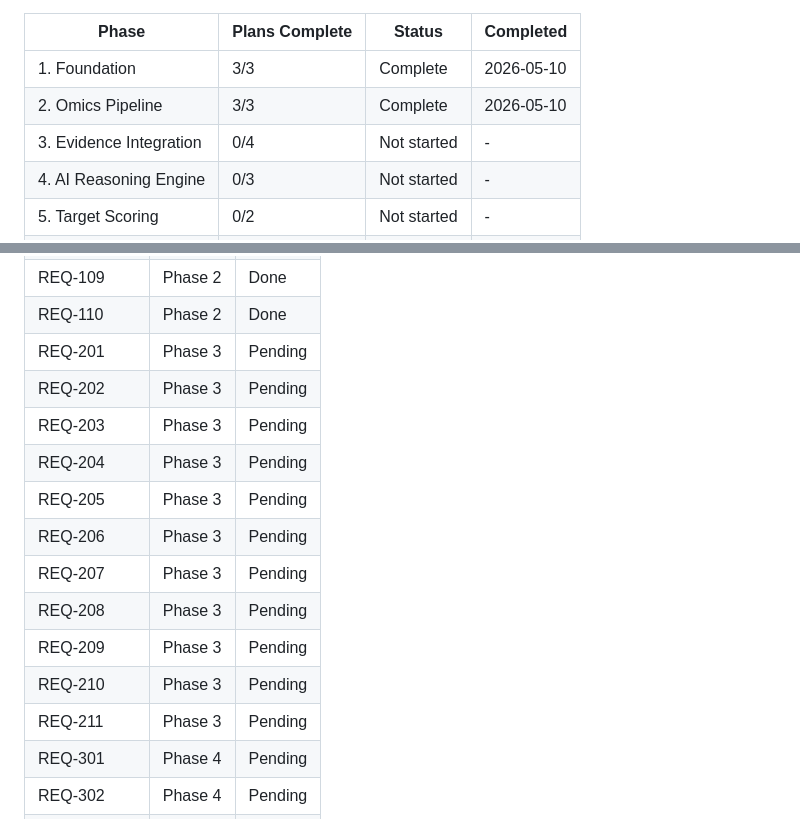
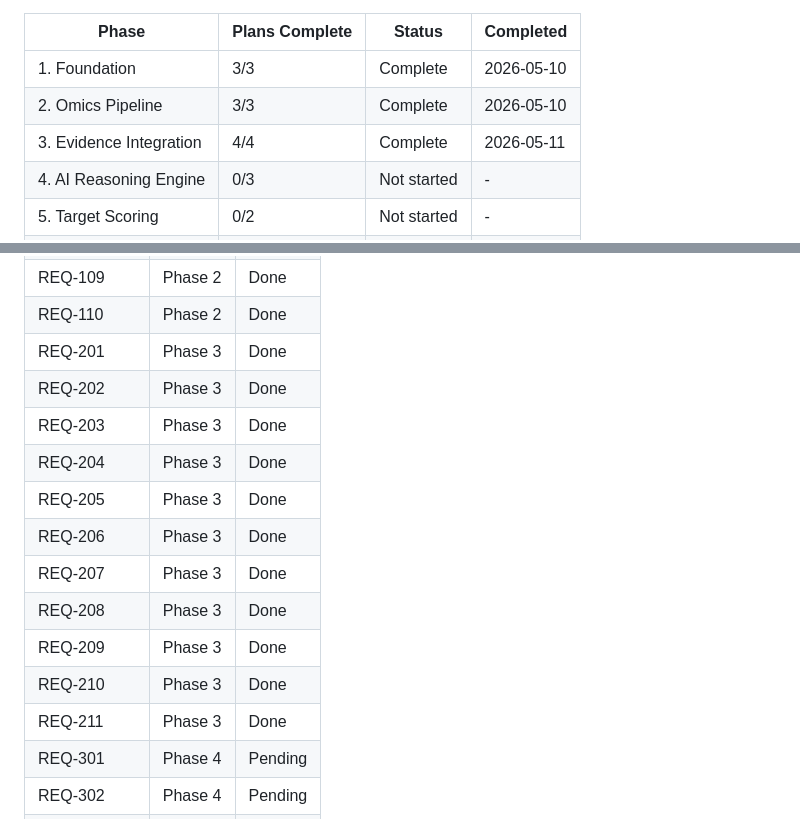
Before and after one commit to prathikkv/DrugDiscovery, a Markdown page: .planning/ROADMAP.md, 2 parts joined by grey strips. GitHub-like rendering.

Commit message:
docs(phase-03): complete phase execution
Phase 3 (Evidence Integration) verified and marked complete. All 11 requirements
(REQ-201 through REQ-211) delivered. 5/5 success criteria passed. 63 total tests.

Co-Authored-By: Claude Opus 4.6 <noreply@anthropic.com>

```diff
--- a/.planning/ROADMAP.md
+++ b/.planning/ROADMAP.md
@@ -167,7 +167,7 @@ Phase 1 (Foundation) --> Phase 2+3 (Omics + Evidence, parallel) --> Phase 4 (AI
 |-------|----------------|--------|-----------|
 | 1. Foundation | 3/3 | Complete | 2026-05-10 |
 | 2. Omics Pipeline | 3/3 | Complete | 2026-05-10 |
-| 3. Evidence Integration | 0/4 | Not started | - |
+| 3. Evidence Integration | 4/4 | Complete | 2026-05-11 |
 | 4. AI Reasoning Engine | 0/3 | Not started | - |
 | 5. Target Scoring | 0/2 | Not started | - |
 | 6. Deliverables | 0/2 | Not started | - |
@@ -190,17 +190,17 @@ All 58 requirements mapped. No orphans. No duplicates.
 | REQ-108 | Phase 2 | Done |
 | REQ-109 | Phase 2 | Done |
 | REQ-110 | Phase 2 | Done |
-| REQ-201 | Phase 3 | Pending |
-| REQ-202 | Phase 3 | Pending |
-| REQ-203 | Phase 3 | Pending |
-| REQ-204 | Phase 3 | Pending |
-| REQ-205 | Phase 3 | Pending |
-| REQ-206 | Phase 3 | Pending |
-| REQ-207 | Phase 3 | Pending |
-| REQ-208 | Phase 3 | Pending |
-| REQ-209 | Phase 3 | Pending |
-| REQ-210 | Phase 3 | Pending |
-| REQ-211 | Phase 3 | Pending |
+| REQ-201 | Phase 3 | Done |
+| REQ-202 | Phase 3 | Done |
+| REQ-203 | Phase 3 | Done |
+| REQ-204 | Phase 3 | Done |
+| REQ-205 | Phase 3 | Done |
+| REQ-206 | Phase 3 | Done |
+| REQ-207 | Phase 3 | Done |
+| REQ-208 | Phase 3 | Done |
+| REQ-209 | Phase 3 | Done |
+| REQ-210 | Phase 3 | Done |
+| REQ-211 | Phase 3 | Done |
 | REQ-301 | Phase 4 | Pending |
 | REQ-302 | Phase 4 | Pending |
 | REQ-303 | Phase 4 | Pending |
```
Also changed, not shown: other parts of .planning/ROADMAP.md (+5 -5 lines), 1 other file.
